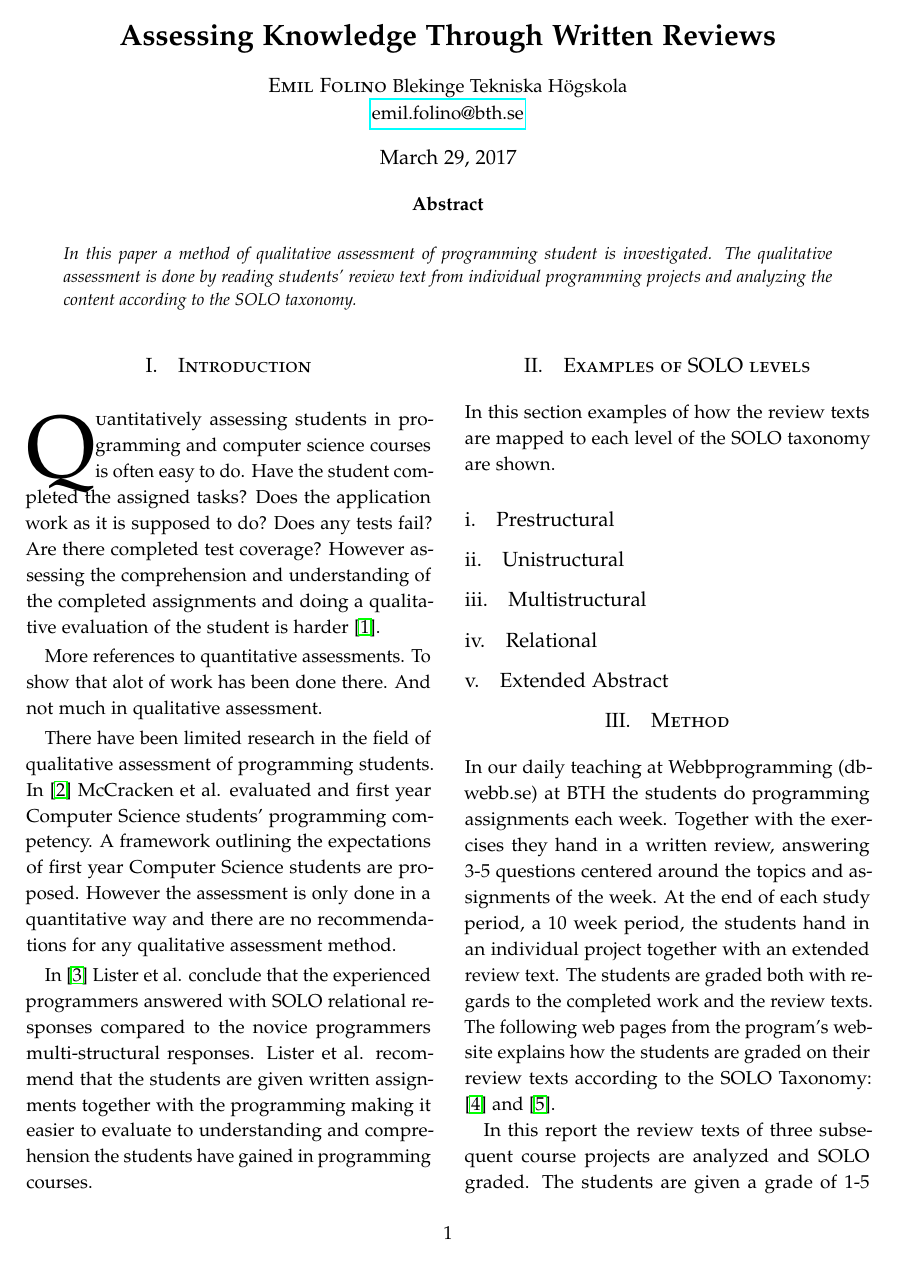
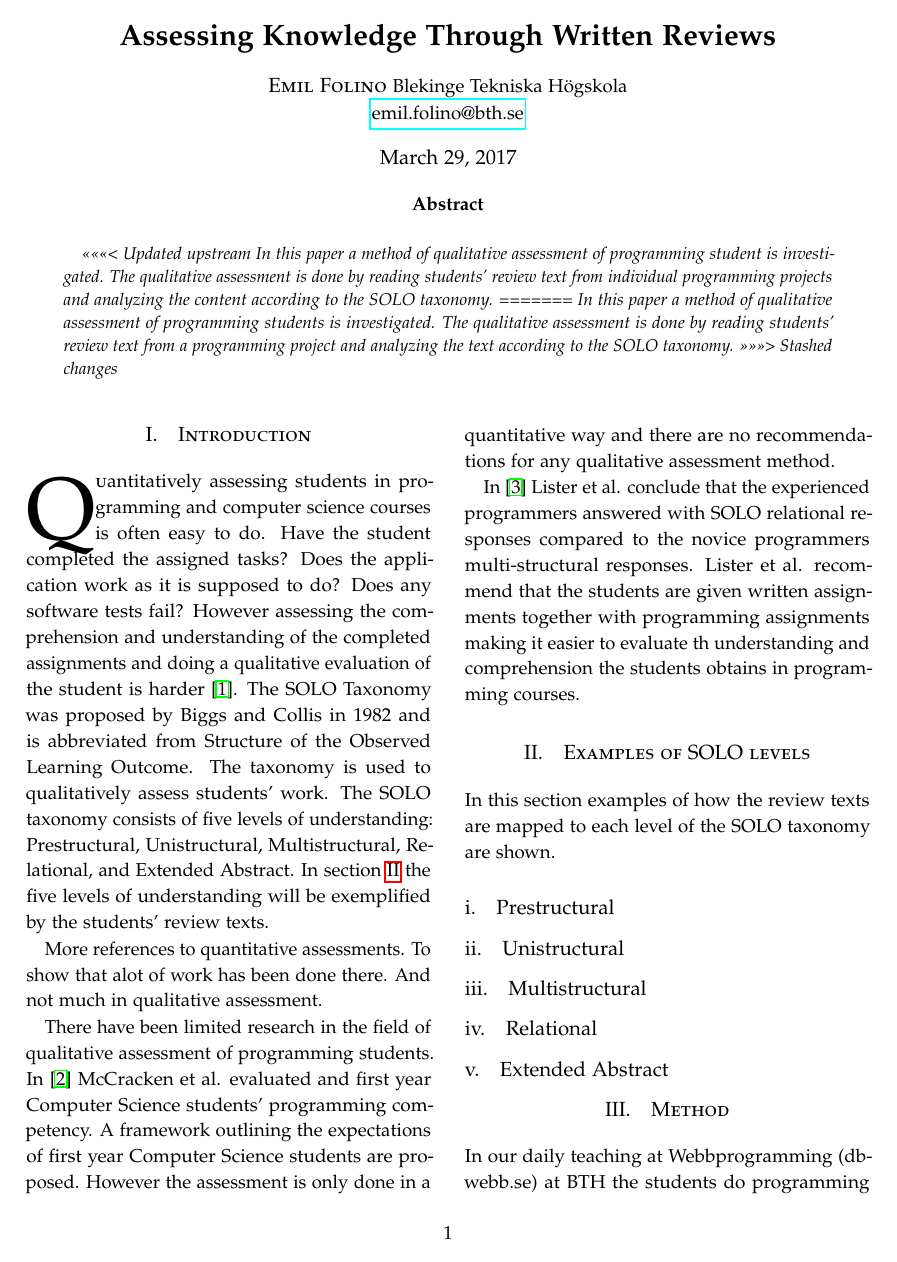
Before and after one commit to emilfolino/pedagogy-report, a LaTeX paper (assessing_students_solo.tex): page 1 of 3. Compiled offline with pdfLaTeX.

Commit message:
Merged files

```diff
--- a/assessing_students_solo.tex
+++ b/assessing_students_solo.tex
@@ -61,7 +61,11 @@
 \date{\today} % Leave empty to omit a date
 \renewcommand{\maketitlehookd}{%
 \begin{abstract}
+<<<<<<< Updated upstream
 \noindent In this paper a method of qualitative assessment of programming student is investigated. The qualitative assessment is done by reading students' review text from individual programming projects and analyzing the content according to the SOLO taxonomy.
+=======
+\noindent In this paper a method of qualitative assessment of programming students is investigated. The qualitative assessment is done by reading students' review text from a programming project and analyzing the text according to the SOLO taxonomy.
+>>>>>>> Stashed changes
 \end{abstract}
 }
 
@@ -78,19 +82,19 @@
 
 \section{Introduction}
 
-\lettrine[nindent=0em,lines=3]{Q}uantitatively assessing students in programming and computer science courses is often easy to do. Have the student completed the assigned tasks? Does the application work as it is supposed to do? Does any tests fail? Are there completed test coverage? However assessing the comprehension and understanding of the completed assignments and doing a qualitative evaluation of the student is harder \cite{biggs1982evaluation}.
+\lettrine[nindent=0em,lines=3]{Q}uantitatively assessing students in programming and computer science courses is often easy to do. Have the student completed the assigned tasks? Does the application work as it is supposed to do? Does any software tests fail? However assessing the comprehension and understanding of the completed assignments and doing a qualitative evaluation of the student is harder \cite{biggs1982evaluation}. The SOLO Taxonomy was proposed by Biggs and Collis in 1982 and is abbreviated from Structure of the Observed Learning Outcome. The taxonomy is used to qualitatively assess students' work. The SOLO taxonomy consists of five levels of understanding: Prestructural, Unistructural, Multistructural, Relational, and Extended Abstract. In section \ref{sec:examples} the five levels of understanding will be exemplified by the students' review texts.
 
 ## More references to quantitative assessments. To show that alot of work has been done there. And not much in qualitative assessment.
 
 There have been limited research in the field of qualitative assessment of programming students. In \cite{mccracken2001multi} McCracken et al. evaluated and first year Computer Science students' programming competency. A framework outlining the expectations of first year Computer Science  students are proposed. However the assessment is only done in a quantitative way and there are no recommendations for any qualitative assessment method.
 
-In \cite{lister2006not} Lister et al. conclude that the experienced programmers answered with SOLO relational responses compared to the novice programmers multi-structural responses. Lister et al. recommend that the students are given written assignments together with the programming making it easier to evaluate to understanding and comprehension the students have gained in programming courses.
+In \cite{lister2006not} Lister et al. conclude that the experienced programmers answered with SOLO relational responses compared to the novice programmers multi-structural responses. Lister et al. recommend that the students are given written assignments together with programming assignments making it easier to evaluate th understanding and comprehension the students obtains in programming courses.
 
 
 
 %------------------------------------------------
 
-\section{Examples of SOLO levels}
+\section{Examples of SOLO levels} \label{sec:examples}
 
 In this section examples of how the review texts are mapped to each level of the SOLO taxonomy are shown.
 
```
Also changed, not shown: assessing_students_solo.pdf, assessing_students_solo.tex (7 more changed lines).
